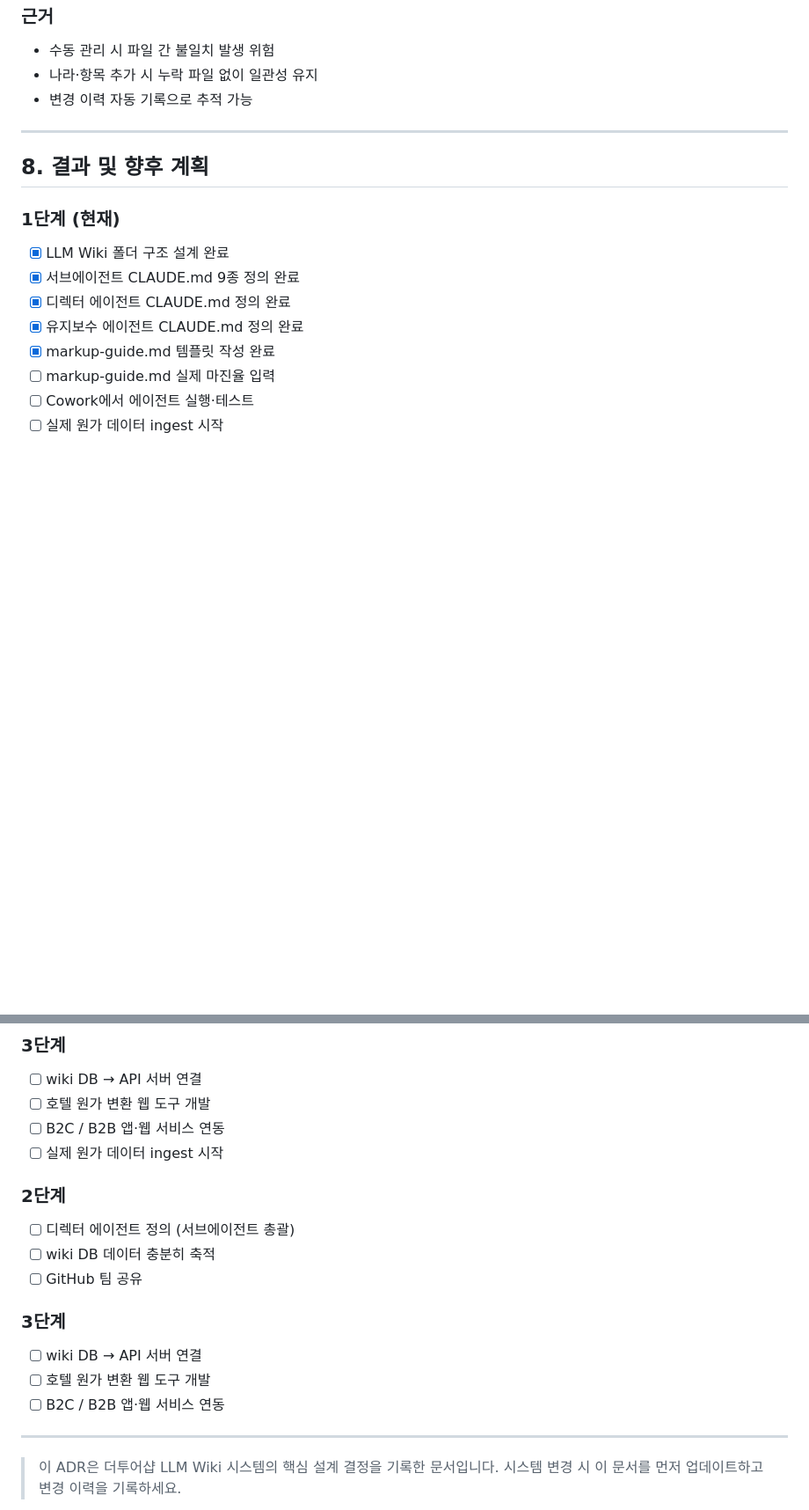
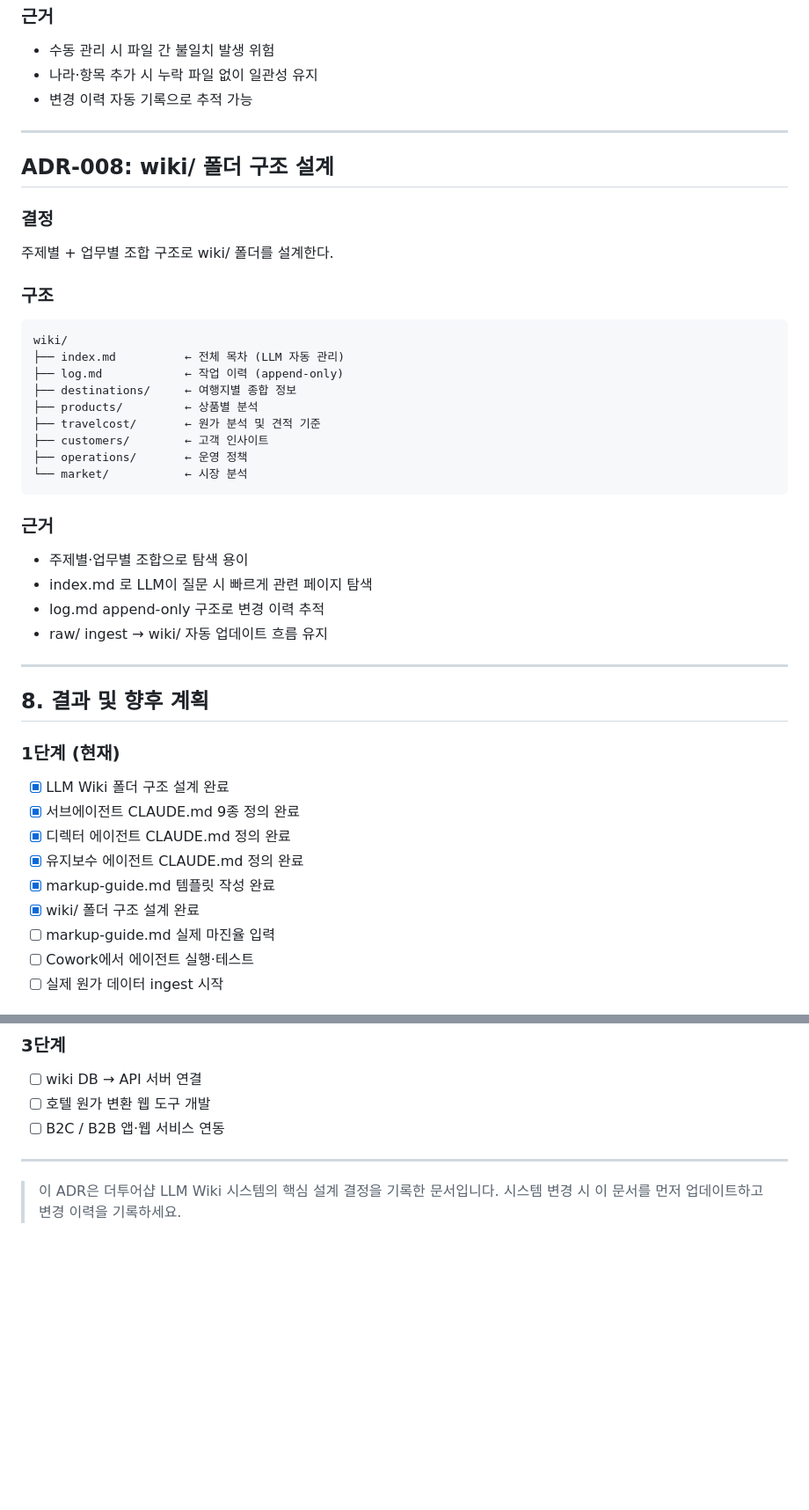
Before and after one commit to levkim/adr, a Markdown page: ADR-001-tourshop-llm-wiki-system.md, 2 parts joined by grey strips. Shown at 88% size. GitHub-like rendering; blank space fills up the shorter version.

````diff
--- a/ADR-001-tourshop-llm-wiki-system.md
+++ b/ADR-001-tourshop-llm-wiki-system.md
@@ -313,6 +314,32 @@ tourshop-wiki/maintenance/CLAUDE.md
 
 ---
 
+## ADR-008: wiki/ 폴더 구조 설계
+
+### 결정
+주제별 + 업무별 조합 구조로 wiki/ 폴더를 설계한다.
+
+### 구조
+```
+wiki/
+├── index.md          ← 전체 목차 (LLM 자동 관리)
+├── log.md            ← 작업 이력 (append-only)
+├── destinations/     ← 여행지별 종합 정보
+├── products/         ← 상품별 분석
+├── travelcost/       ← 원가 분석 및 견적 기준
+├── customers/        ← 고객 인사이트
+├── operations/       ← 운영 정책
+└── market/           ← 시장 분석
+```
+
+### 근거
+- 주제별·업무별 조합으로 탐색 용이
+- index.md 로 LLM이 질문 시 빠르게 관련 페이지 탐색
+- log.md append-only 구조로 변경 이력 추적
+- raw/ ingest → wiki/ 자동 업데이트 흐름 유지
+
+---
+
 ## 8. 결과 및 향후 계획
 
 ### 1단계 (현재)
@@ -321,6 +348,7 @@ tourshop-wiki/maintenance/CLAUDE.md
 - [x] 디렉터 에이전트 CLAUDE.md 정의 완료
 - [x] 유지보수 에이전트 CLAUDE.md 정의 완료
 - [x] markup-guide.md 템플릿 작성 완료
+- [x] wiki/ 폴더 구조 설계 완료
 - [ ] markup-guide.md 실제 마진율 입력
 - [ ] Cowork에서 에이전트 실행·테스트
 - [ ] 실제 원가 데이터 ingest 시작
@@ -333,17 +361,6 @@ tourshop-wiki/maintenance/CLAUDE.md
 - [ ] wiki DB → API 서버 연결
 - [ ] 호텔 원가 변환 웹 도구 개발
 - [ ] B2C / B2B 앱·웹 서비스 연동
-- [ ] 실제 원가 데이터 ingest 시작
-
-### 2단계
-- [ ] 디렉터 에이전트 정의 (서브에이전트 총괄)
-- [ ] wiki DB 데이터 충분히 축적
-- [ ] GitHub 팀 공유
-
-### 3단계
-- [ ] wiki DB → API 서버 연결
-- [ ] 호텔 원가 변환 웹 도구 개발
-- [ ] B2C / B2B 앱·웹 서비스 연동
 
 ---
 
````
Also changed, not shown: other parts of ADR-001-tourshop-llm-wiki-system.md (+1 -0 lines), BIZ-001-tourshop-business-structure.md (added, +169 -0 lines), SYS-001-tourshop-system-structure.md (added, +270 -0 lines).
